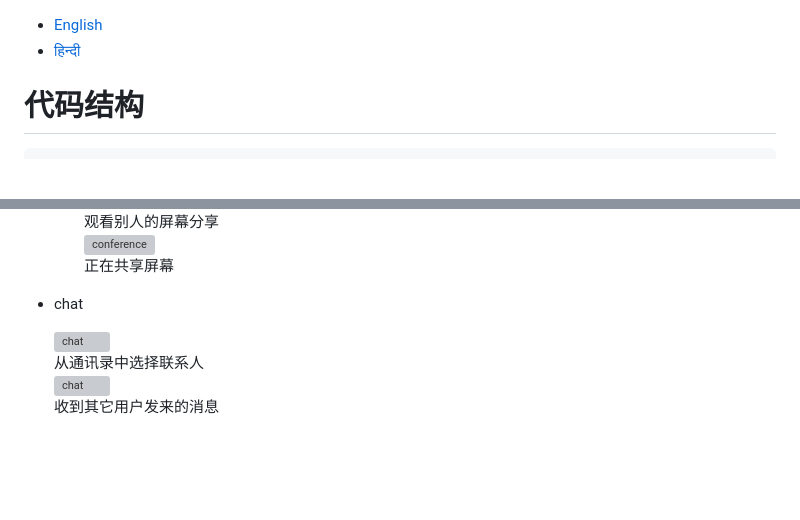
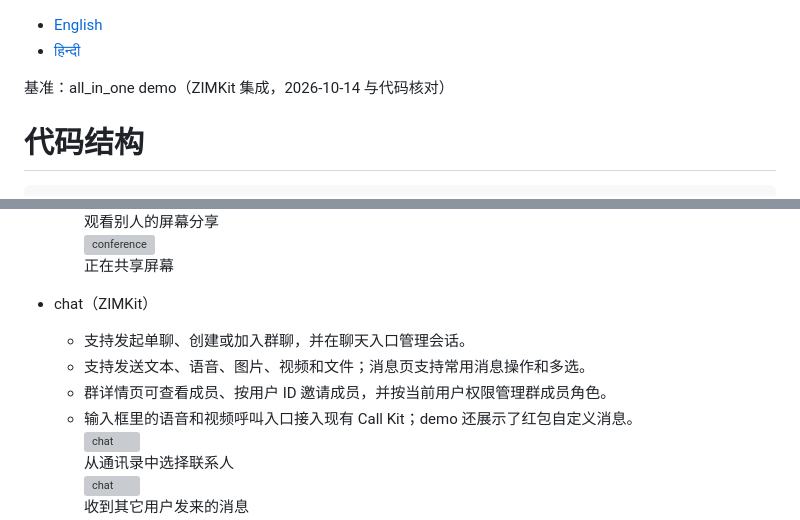
Before and after one commit to yoer/zego_uikits_flutter, a Markdown page: README.zh.md, 2 parts joined by grey strips. Rendered like a GitHub page; blank space fills up the shorter version; grey boxes are pictures that could not be loaded.

```diff
--- a/README.zh.md
+++ b/README.zh.md
@@ -1,5 +1,7 @@
 - [English](README.md)
 - [हिन्दी](README.hi.md)
+
+基准：all_in_one demo（ZIMKit 集成，2026-10-14 与代码核对）
 
 # 代码结构
 
@@ -303,7 +305,11 @@ demo中介绍了五个kit的基本功能，通过firestore简单的将虚拟用
     </div>
 
 
-- chat
+- chat（ZIMKit）
+  - 支持发起单聊、创建或加入群聊，并在聊天入口管理会话。
+  - 支持发送文本、语音、图片、视频和文件；消息页支持常用消息操作和多选。
+  - 群详情页可查看成员、按用户 ID 邀请成员，并按当前用户权限管理群成员角色。
+  - 输入框里的语音和视频呼叫入口接入现有 Call Kit；demo 还展示了红包自定义消息。
     <div style="overflow-x: auto; white-space: nowrap;">
         <div style="display: inline-block; text-align: center; margin-right: 20px;">
             <img src="images/chat_1.png" alt="chat" style="width: 150px;">
```
Also changed, not shown: README.md (+7 -1 lines).
